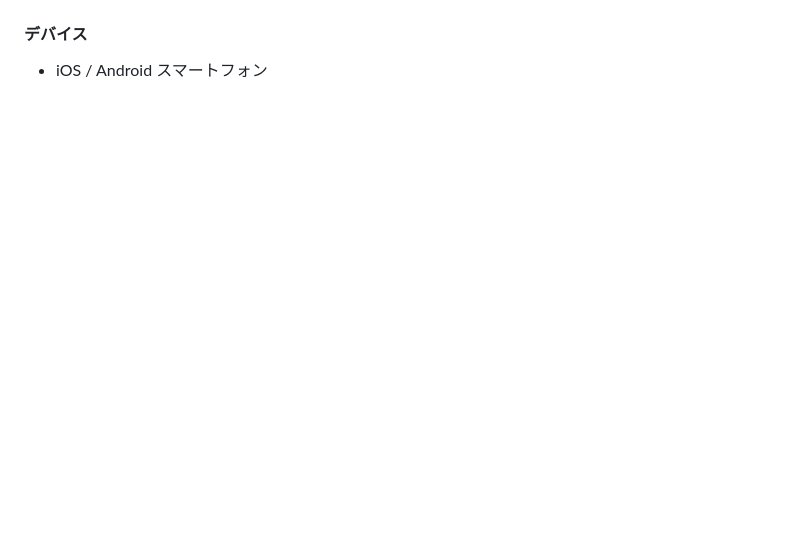
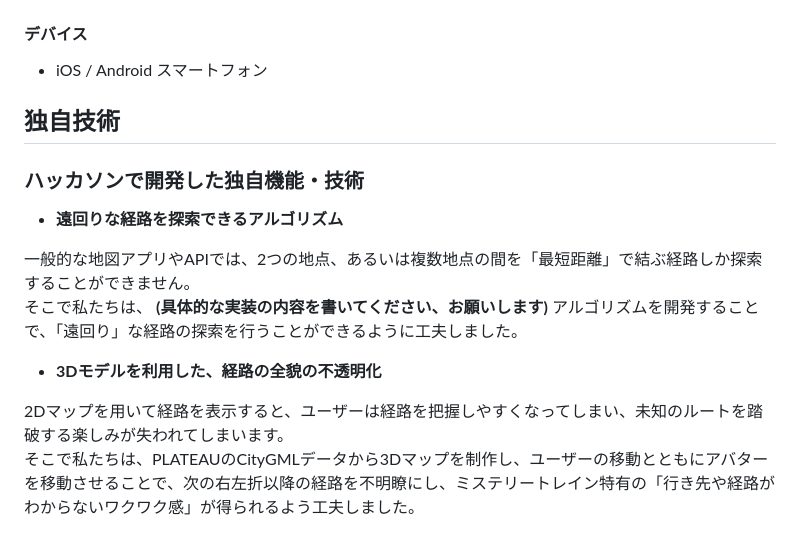
Before and after one commit to jphacks/sp_2505, a Markdown page: README.md, the part around the change printed below. Rendered like a GitHub page; blank space fills up the shorter version.

Commit message:
Update README.md
独自技術の項目を追加してみました
いい感じに書いてもらえると助かります

```diff
--- a/README.md
+++ b/README.md
@@ -82,3 +88,16 @@
 
 #### デバイス
 * iOS / Android スマートフォン
+
+
+## 独自技術
+### ハッカソンで開発した独自機能・技術
++ **遠回りな経路を探索できるアルゴリズム**
+
+一般的な地図アプリやAPIでは、2つの地点、あるいは複数地点の間を「最短距離」で結ぶ経路しか探索することができません。
+そこで私たちは、 **(具体的な実装の内容を書いてください、お願いします)** アルゴリズムを開発することで、「遠回り」な経路の探索を行うことができるように工夫しました。
+
++ **3Dモデルを利用した、経路の全貌の不透明化**
+
+2Dマップを用いて経路を表示すると、ユーザーは経路を把握しやすくなってしまい、未知のルートを踏破する楽しみが失われてしまいます。
+そこで私たちは、PLATEAUのCityGMLデータから3Dマップを制作し、ユーザーの移動とともにアバターを移動させることで、次の右左折以降の経路を不明瞭にし、ミステリートレイン特有の「行き先や経路がわからないワクワク感」が得られるよう工夫しました。
```
Also changed, not shown: other parts of README.md (+6 -0 lines).
